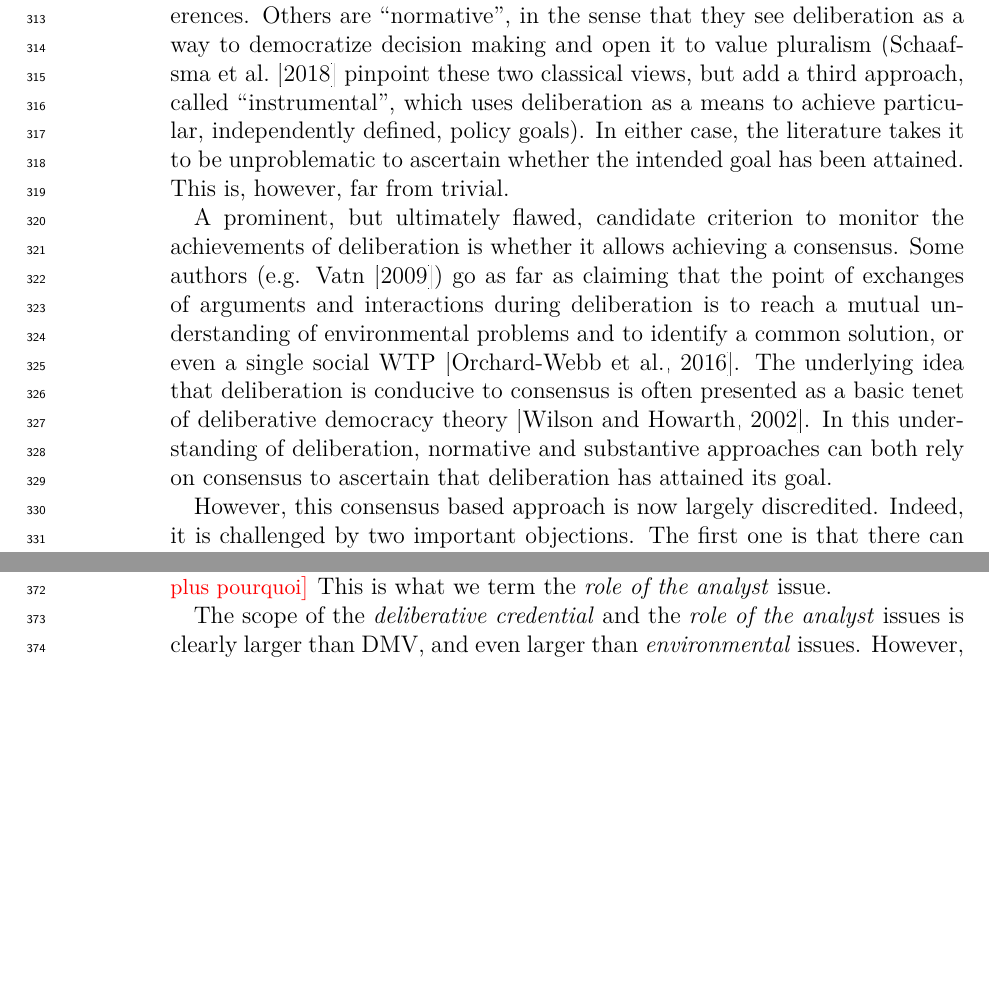
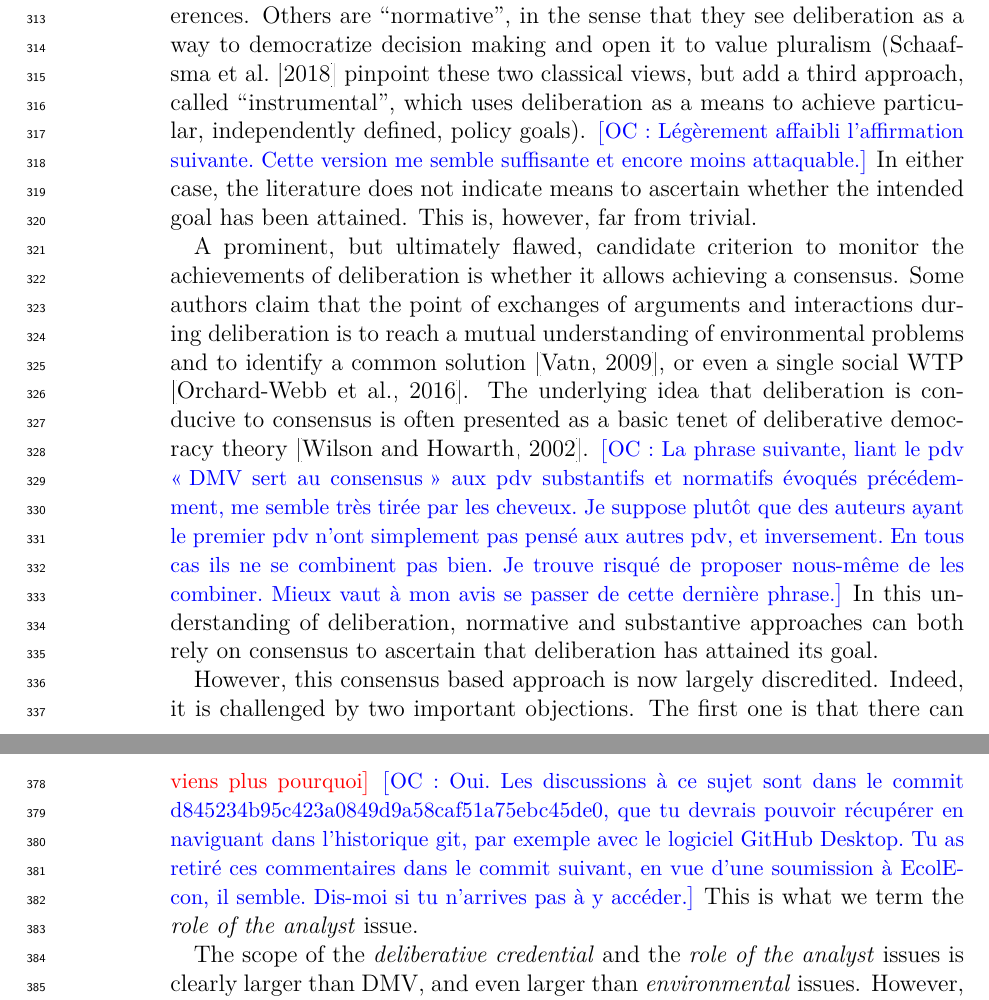
Before and after one commit to oliviercailloux/deliberation-environmental, a LaTeX paper (delibenv.tex): two parts of pages 9 and 10 of 25 before the commit and two parts of pages 9 and 11 of 25 after it, joined at a grey line, cut so that both start at the same text, the shorter picture padded with empty space. Compiled offline with pdfLaTeX; a LaTeX package or settings file that is missing is left out.

Commit message:
A few rmks

```diff
--- a/delibenv.tex
+++ b/delibenv.tex
@@ -138,9 +138,10 @@ A noteworthy exception is \citet{bartkowski_beyond_2018}'s pioneering effort to
 Although \citet{bartkowski_beyond_2018} articulate convincing solutions to some important issues in the foundations of these methods, they also leave aside some prominent theoretical problems.
 Our aim in this article is to highlight the importance of two of these remaining problems, and to outline avenues for their resolution.
 
-A first problem is that the literature on \ac{DMV} fails to clarify how one can ascertain that deliberation has attained its intended goal. Most studies in the literature endorse either of the following two understandings of the goal of deliberation. Some studies are “substantive”, in the sense that they understand deliberation as aimed at helping respondents to form informed and stable preferences. Others are “normative”, in the sense that they see deliberation as a way to democratize decision making and open it to value pluralism (\cite{schaafsma_guidance_2018} pinpoint these two classical views, but add a third approach, called “instrumental”, which uses deliberation as a means to achieve particular, independently defined, policy goals). In either case, the literature takes it to be unproblematic to ascertain whether the intended goal has been attained. This is, however, far from trivial.
+A first problem is that the literature on \ac{DMV} fails to clarify how one can ascertain that deliberation has attained its intended goal. Most studies in the literature endorse either of the following two understandings of the goal of deliberation. Some studies are “substantive”, in the sense that they understand deliberation as aimed at helping respondents to form informed and stable preferences. Others are “normative”, in the sense that they see deliberation as a way to democratize decision making and open it to value pluralism (\cite{schaafsma_guidance_2018} pinpoint these two classical views, but add a third approach, called “instrumental”, which uses deliberation as a means to achieve particular, independently defined, policy goals). \commentOCf{Légèrement affaibli l’affirmation suivante. Cette version me semble suffisante et encore moins attaquable.} In either case, the literature does not indicate means to ascertain whether the intended goal has been attained. This is, however, far from trivial.
 
-A prominent, but ultimately flawed, candidate criterion to monitor the achievements of deliberation is whether it allows achieving a consensus. Some authors (e.g. \citet{vatn_institutional_2009}) go as far as claiming that the point of exchanges of arguments and interactions during deliberation is to reach a mutual understanding of environmental problems and to identify a common solution, or even a single social \ac{WTP} \citep{orchard-webb_deliberative_2016}. The underlying idea that deliberation is conducive to consensus is often presented as a basic tenet of deliberative democracy theory \citep{wilson_discourse-based_2002}. In this understanding of deliberation, normative and substantive approaches can both rely on consensus to ascertain that deliberation has attained its goal.
+A prominent, but ultimately flawed, candidate criterion to monitor the achievements of deliberation is whether it allows achieving a consensus. Some authors claim that the point of exchanges of arguments and interactions during deliberation is to reach a mutual understanding of environmental problems and to identify a common solution \citep{vatn_institutional_2009}, or even a single social \ac{WTP} \citep{orchard-webb_deliberative_2016}. The underlying idea that deliberation is conducive to consensus is often presented as a basic tenet of deliberative democracy theory \citep{wilson_discourse-based_2002}.
+\commentOCf{La phrase suivante, liant le pdv \og{}DMV sert au consensus\fg{} aux pdv substantifs et normatifs évoqués précédemment, me semble très tirée par les cheveux. Je suppose plutôt que des auteurs ayant le premier pdv n’ont simplement pas pensé aux autres pdv, et inversement. En tous cas ils ne se combinent pas bien. Je trouve risqué de proposer nous-même de les combiner. Mieux vaut à mon avis se passer de cette dernière phrase.} In this understanding of deliberation, normative and substantive approaches can both rely on consensus to ascertain that deliberation has attained its goal.
 
 However, this consensus based approach is now largely discredited. Indeed, it is challenged by two important objections.
 The first one is that there can exist deep moral disagreements \citep{dryzek_deliberative_2013} between some people or groups, and it might prove impossible or not desirable to heal such disagreements.
@@ -160,5 +161,7 @@ This first blindspot of the literature on \ac{DMV} is associated with a second o
 By contrast, the literature on \ac{DMV} appears strikingly silent about the stance of economists and consultants involved in the proceedings of deliberation as part of \ac{DMV}, as if they were transparent and neutral observers. Even practice-oriented detailed contributions such as \citet{schaafsma_guidance_2018} limit themselves to pointing out that economists implementing \ac{DMV} studies should have moderation skills, but do not explore the practical counterparts of Rawls's and Habermas's inquiries into the proper role of philosophers.
-This stands in stark contrast, not only with the philosophical literature on deliberation, but also with some important contributions to the literature on decision analysis methodology and practice, emphasizing the importance of decision support interactions that consist, for the analyst, in ensuring that the aided individuals understand and accept the reasoning on which decision support is based. \commentYM{je ne comprends pas pourquoi ici on ne parle pas de Bernard Roy. Je crois me souvenir que c'est toi qui a voulu qu'on l'enlève, mais je ne me souviens plus pourquoi}
+This stands in stark contrast, not only with the philosophical literature on deliberation, but also with some important contributions to the literature on decision analysis methodology and practice, emphasizing the importance of decision support interactions that consist, for the analyst, in ensuring that the aided individuals understand and accept the reasoning on which decision support is based.
+\commentYM{je ne comprends pas pourquoi ici on ne parle pas de Bernard Roy. Je crois me souvenir que c'est toi qui a voulu qu'on l'enlève, mais je ne me souviens plus pourquoi}
+\commentOCf{Oui. Les discussions à ce sujet sont dans le commit d845234b95c423a0849d9a58caf51a75ebc45de0, que tu devrais pouvoir récupérer en naviguant dans l’historique git, par exemple avec le logiciel GitHub Desktop. Tu as retiré ces commentaires dans le commit suivant, en vue d’une soumission à EcolEcon, il semble. Dis-moi si tu n’arrives pas à y accéder.}
 This is what we term the \emph{role of the analyst} issue.
 
 The scope of the \emph{deliberative credential} and the \emph{role of the analyst} issues is clearly larger than \ac{DMV}, and even larger than \emph{environmental} issues.
```
Also changed, not shown: delibenv.tex (2 more changed lines).
